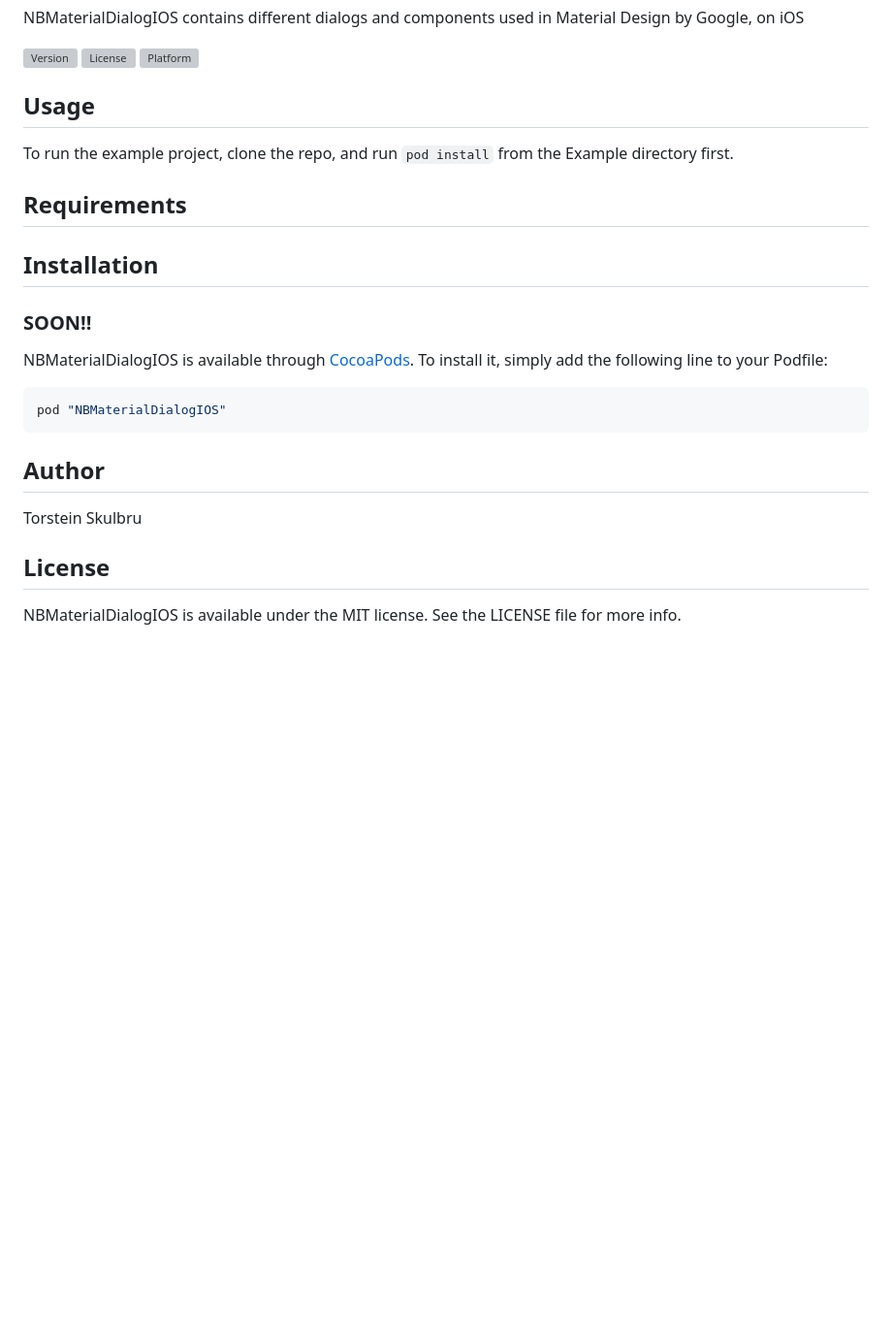
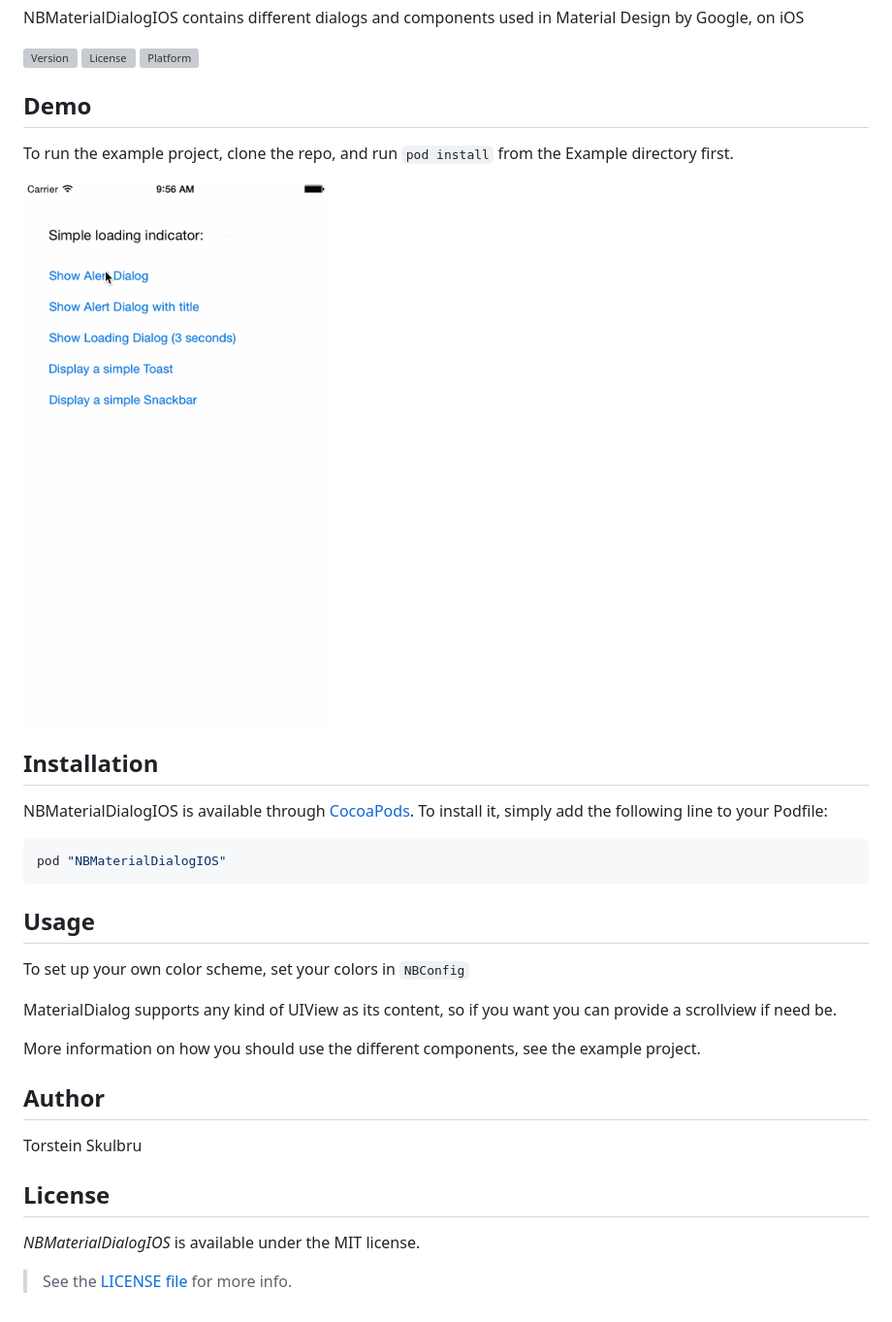
Before and after one commit to tskulbru/NBMaterialDialogIOS, a Markdown page: README.md, the part around the change. Shown: that part at 97% size. Drawn GitHub-style; pictures changed too: Screenshots/appdemo.gif (added); blank space fills up the shorter version; grey boxes are pictures that could not be loaded.

Commit message:
Updated readme, and added gif

````diff
--- a/README.md
+++ b/README.md
@@ -5,14 +5,13 @@ NBMaterialDialogIOS contains different dialogs and components used in Material D
 [![License](https://img.shields.io/cocoapods/l/NBMaterialDialogIOS.svg?style=flat)](http://cocoapods.org/pods/NBMaterialDialogIOS)
 [![Platform](https://img.shields.io/cocoapods/p/NBMaterialDialogIOS.svg?style=flat)](http://cocoapods.org/pods/NBMaterialDialogIOS)
 
-## Usage
+## Demo
 
 To run the example project, clone the repo, and run `pod install` from the Example directory first.
 
-## Requirements
+![Example Gif](Screenshots/appdemo.gif)
 
 ## Installation
-### SOON!!
 NBMaterialDialogIOS is available through [CocoaPods](http://cocoapods.org). To install
 it, simply add the following line to your Podfile:
 
@@ -20,10 +19,19 @@ it, simply add the following line to your Podfile:
 pod "NBMaterialDialogIOS"
 ```
 
+## Usage
+To set up your own color scheme, set your colors in `NBConfig`
+
+MaterialDialog supports any kind of UIView as its content, so if you want you can provide a scrollview if need be.
+
+More information on how you should use the different components, see the example project.
+
 ## Author
 
 Torstein Skulbru
 
 ## License
 
-NBMaterialDialogIOS is available under the MIT license. See the LICENSE file for more info.
+_NBMaterialDialogIOS_ is available under the MIT license.
+
+> See the [LICENSE file](LICENSE) for more info.
````
